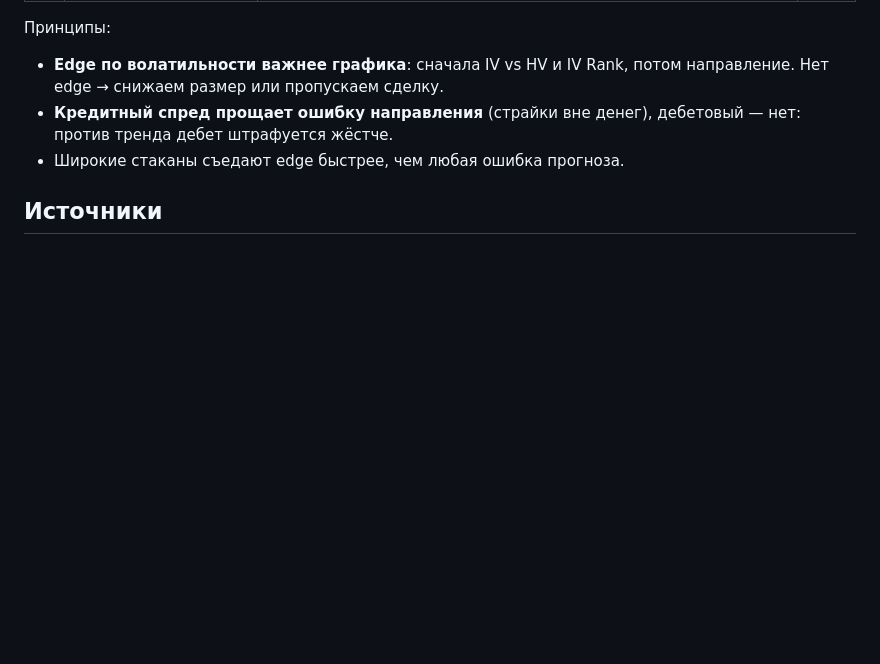
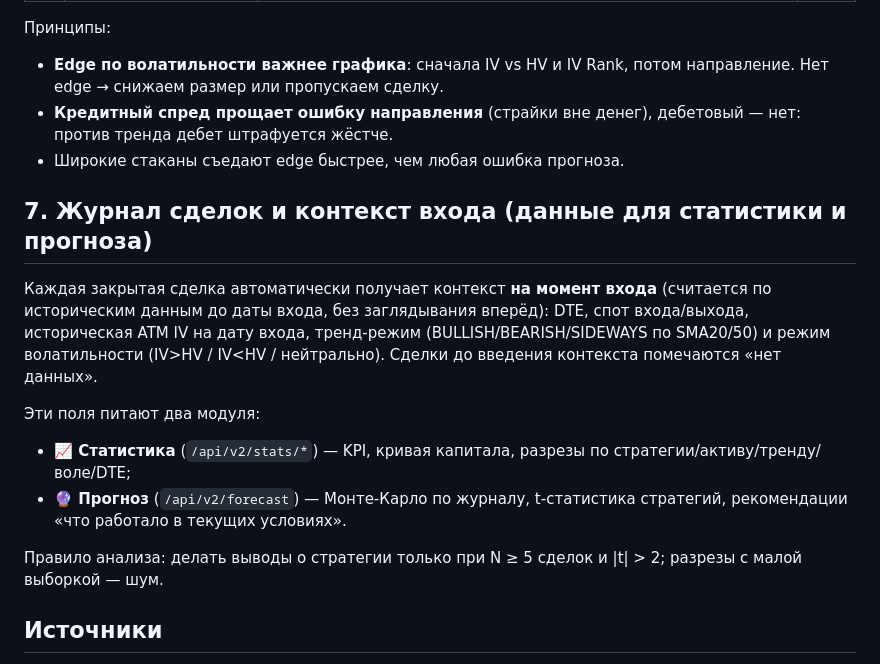
Before and after one commit to dolgushin/option-quant-ai, a Markdown page: KNOWLEDGE.md, the part around the change. Rendered like a GitHub page; blank space fills up the shorter version.

```diff
--- a/KNOWLEDGE.md
+++ b/KNOWLEDGE.md
@@ -173,6 +173,23 @@ BACKSPREAD_LIKE: боковик → дельта-хедж; DTE≤порога
   дебетовый — нет: против тренда дебет штрафуется жёстче.
 - Широкие стаканы съедают edge быстрее, чем любая ошибка прогноза.
 
+## 7. Журнал сделок и контекст входа (данные для статистики и прогноза)
+
+Каждая закрытая сделка автоматически получает контекст **на момент входа**
+(считается по историческим данным до даты входа, без заглядывания вперёд):
+DTE, спот входа/выхода, историческая ATM IV на дату входа, тренд-режим
+(BULLISH/BEARISH/SIDEWAYS по SMA20/50) и режим волатильности (IV>HV /
+IV<HV / нейтрально). Сделки до введения контекста помечаются «нет данных».
+
+Эти поля питают два модуля:
+- **📈 Статистика** (`/api/v2/stats/*`) — KPI, кривая капитала, разрезы
+  по стратегии/активу/тренду/воле/DTE;
+- **🔮 Прогноз** (`/api/v2/forecast`) — Монте-Карло по журналу, t-статистика
+  стратегий, рекомендации «что работало в текущих условиях».
+
+Правило анализа: делать выводы о стратегии только при N ≥ 5 сделок и
+|t| > 2; разрезы с малой выборкой — шум.
+
 ## Источники
 - tastylive — «Managing Vertical Spreads» (50% profit target, 21 DTE roll-for-a-credit, hold if debit-only).
 - Apex Volatility cheat sheet (entry 30–45 DTE, 16–25Δ, credit ≥ ⅓ width, loss cap 1.5–2× credit, rotate on trend flip).
```
Also changed, not shown: AGENTS.md (+8 -2 lines), README.md (+107 -0 lines).
